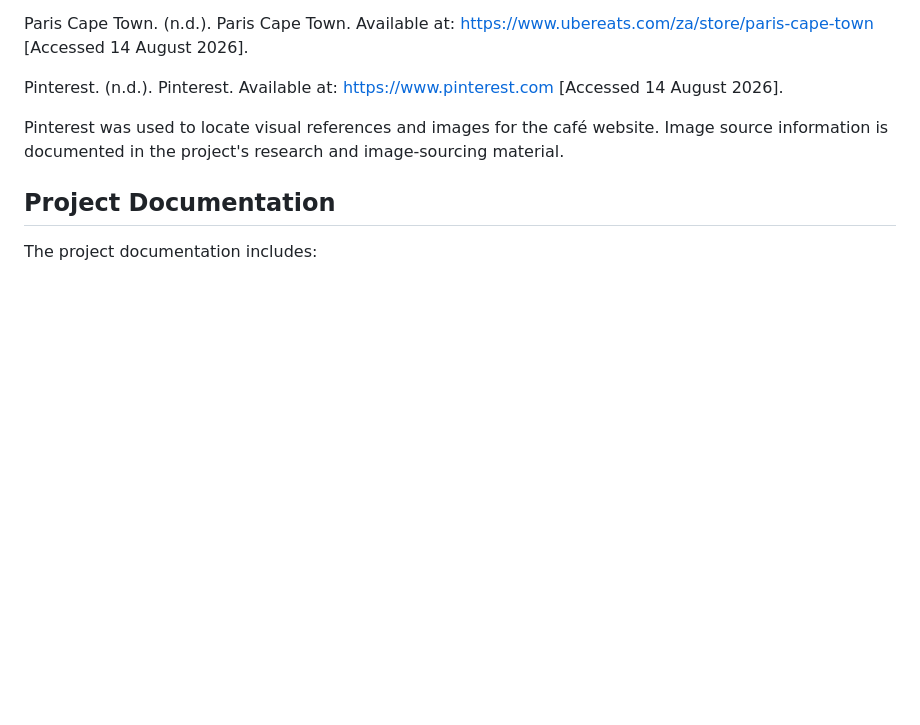
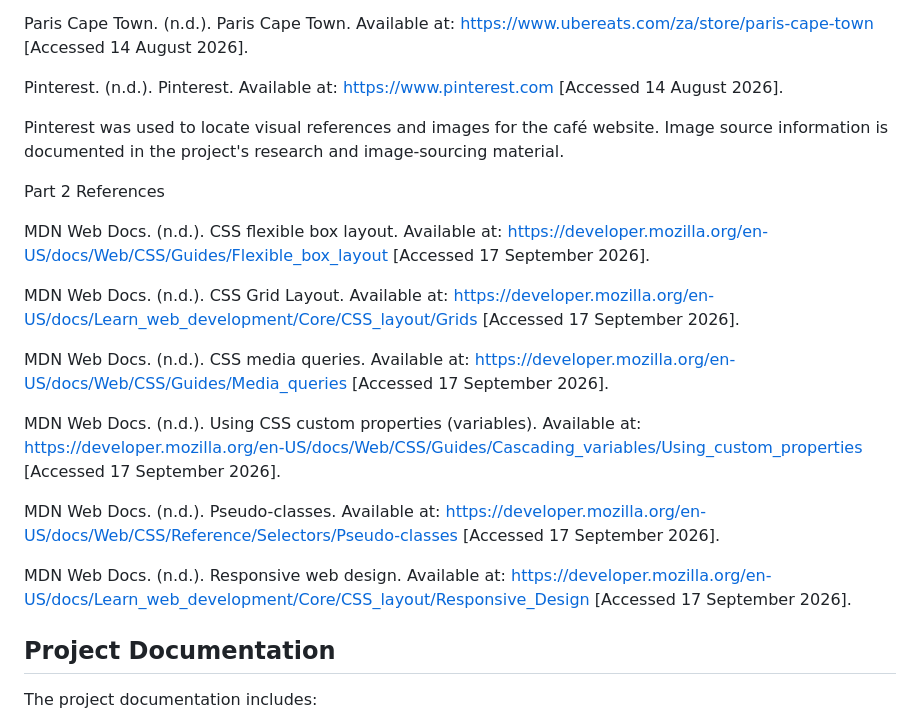
Before and after one commit to kuhlekonke-joaquim/Cotiere-Brew-Cafe, a Markdown page: README.md, the part around the change. Rendered like a GitHub page; blank space fills up the shorter version.

Commit message:
Updated References in README.md

```diff
--- a/README.md
+++ b/README.md
@@ -510,6 +510,20 @@ Pinterest. (n.d.). Pinterest. Available at: https://www.pinterest.com [Accessed
 
 Pinterest was used to locate visual references and images for the café website. Image source information is documented in the project's research and image-sourcing material.
 
+Part 2 References
+
+MDN Web Docs. (n.d.). CSS flexible box layout. Available at: https://developer.mozilla.org/en-US/docs/Web/CSS/Guides/Flexible_box_layout [Accessed 17 September 2026].
+
+MDN Web Docs. (n.d.). CSS Grid Layout. Available at: https://developer.mozilla.org/en-US/docs/Learn_web_development/Core/CSS_layout/Grids [Accessed 17 September 2026].
+
+MDN Web Docs. (n.d.). CSS media queries. Available at: https://developer.mozilla.org/en-US/docs/Web/CSS/Guides/Media_queries [Accessed 17 September 2026].
+
+MDN Web Docs. (n.d.). Using CSS custom properties (variables). Available at: https://developer.mozilla.org/en-US/docs/Web/CSS/Guides/Cascading_variables/Using_custom_properties [Accessed 17 September 2026].
+
+MDN Web Docs. (n.d.). Pseudo-classes. Available at: https://developer.mozilla.org/en-US/docs/Web/CSS/Reference/Selectors/Pseudo-classes [Accessed 17 September 2026].
+
+MDN Web Docs. (n.d.). Responsive web design. Available at: https://developer.mozilla.org/en-US/docs/Learn_web_development/Core/CSS_layout/Responsive_Design [Accessed 17 September 2026].
+
 ## Project Documentation
 
 The project documentation includes:
```
